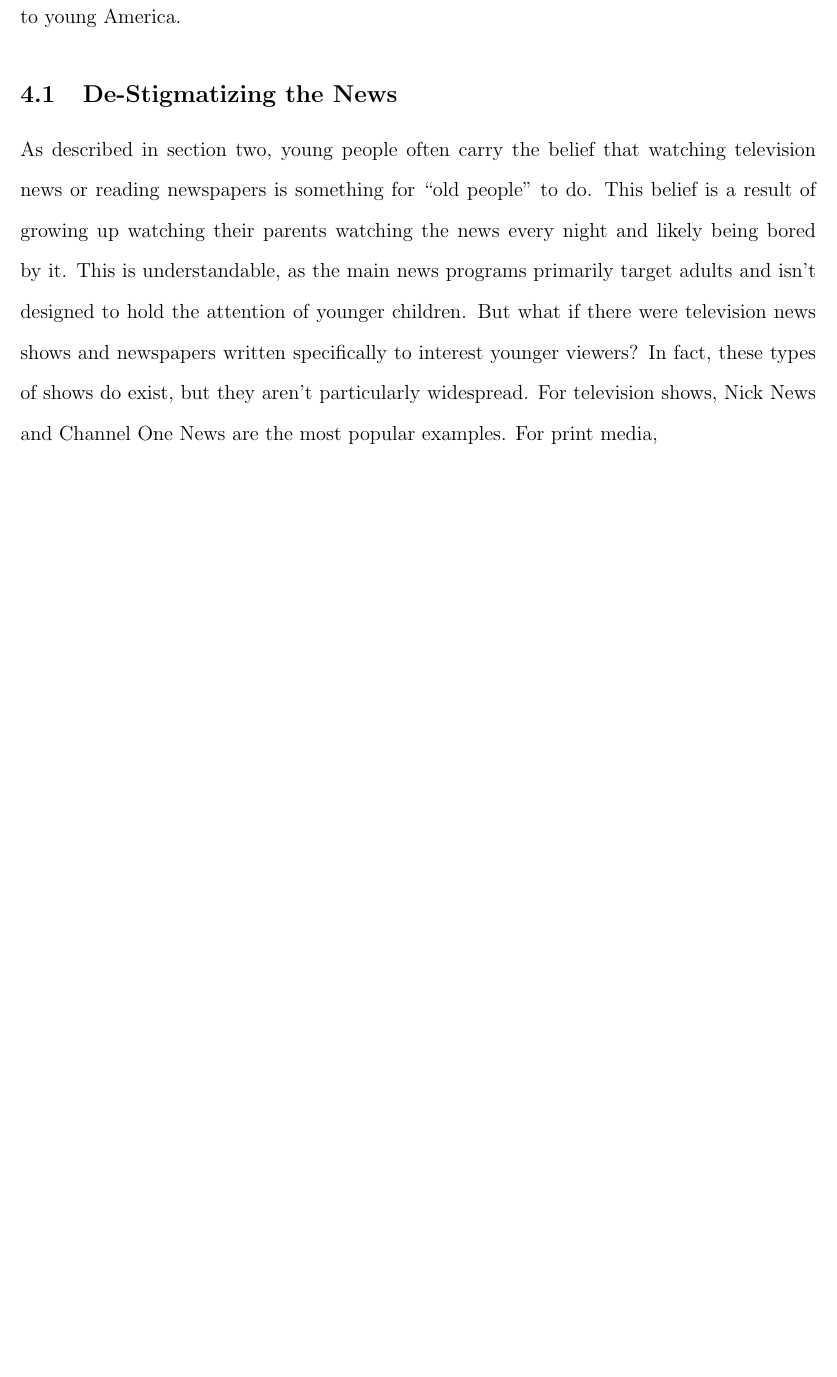
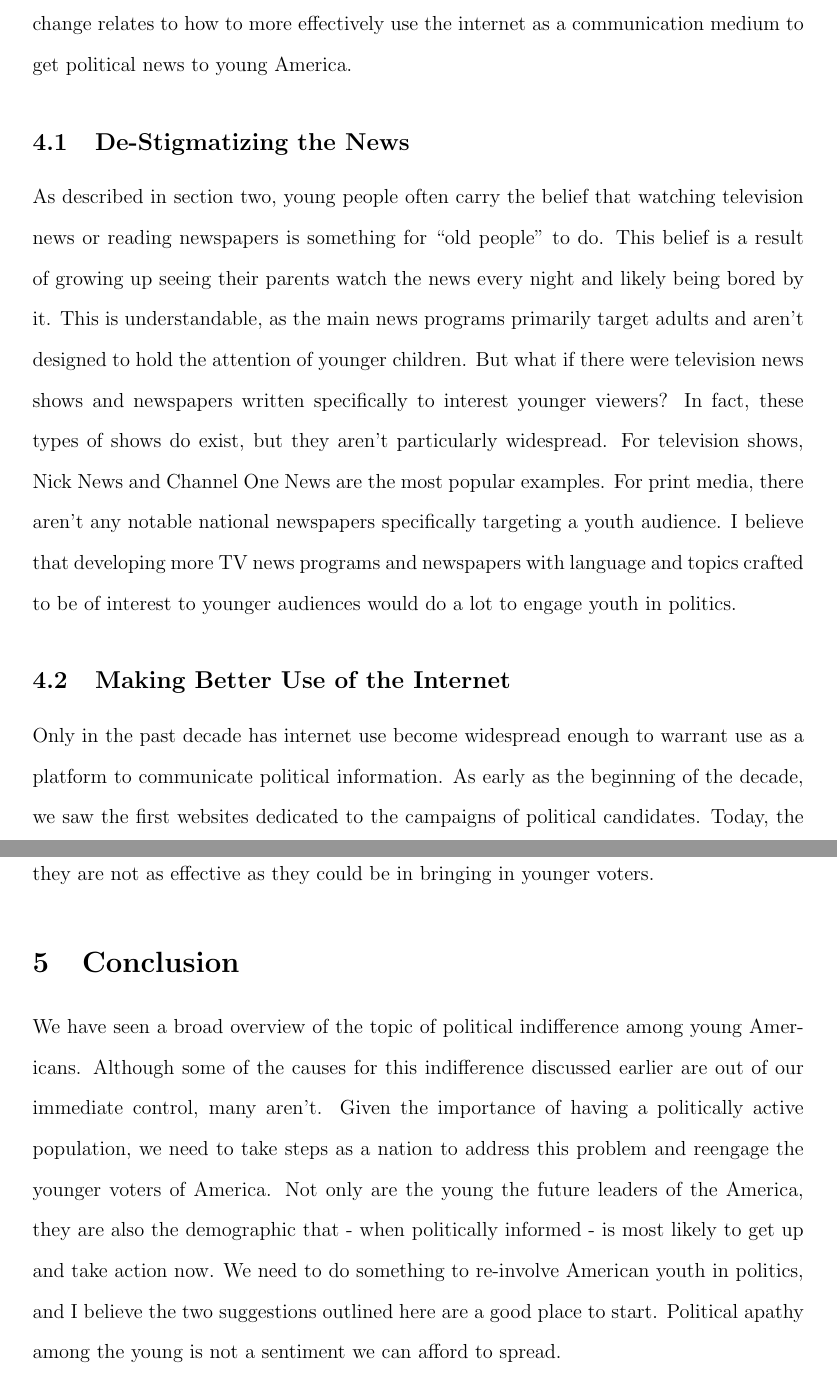
Before and after one commit to phenguin/class, a LaTeX document (17.20/paper1.tex): part of page 6 of 6 before the commit and two parts of pages 6 and 7 of 7 after it, the two joined at a grey line, cut at the place of the change, the shorter picture padded with empty space. Compiled offline with pdfLaTeX.

Commit message:
conclusion written..

```diff
--- a/17.20/paper1.tex
+++ b/17.20/paper1.tex
@@ -3,7 +3,7 @@
 % Last Change: Wed Oct 12 02:00 AM 2011 E
 \documentclass[12pt,letterpaper]{article}
 \usepackage{setspace}
-\usepackage[margin=1.0in]{geometry}
+\usepackage[margin=1.1in]{geometry}
 \doublespacing
 \begin{document}
 \title{Youth Indifference in American Politics: Causes, Consequences,
@@ -187,14 +183,46 @@ political news to young America.
 \subsection{De-Stigmatizing the News}
 As described in section two, young people often carry the belief that
 watching television news or reading newspapers is something for ``old
-people'' to do.  This belief is a result of growing up watching their
-parents watching the news every night and likely being bored by it.
+people'' to do.  This belief is a result of growing up seeing their
+parents watch the news every night and likely being bored by it.
 This is understandable, as the main news programs primarily target
-adults and isn't designed to hold the attention of younger children.
+adults and aren't designed to hold the attention of younger children.
 But what if there were television news shows and newspapers written
 specifically to interest younger viewers?  In fact, these types of
 shows do exist, but they aren't particularly widespread. For
 television shows, Nick News and Channel One News are the most popular
-examples.  For print media,
+examples.  For print media, there aren't any notable national
+newspapers specifically targeting a youth audience. I believe that
+developing more TV news programs and newspapers with language and
+topics crafted to be of interest to younger audiences would do a lot
+to engage youth in politics.
+
+\subsection{Making Better Use of the Internet}
+Only in the past decade has internet use become widespread enough to
+warrant use as a platform to communicate political information.  As
+early as the beginning of the decade, we saw the first websites
+dedicated to the campaigns of political candidates.  Today, the
+majority of candidates running for public office have websites for
+their campaigns, but they are not as effective as they could be in
+bringing in younger voters.
+
 % section section name (end)
+
+\section{Conclusion} % (fold)
+\label{sec:Conclusion}
+We have seen a broad overview of the topic of political indifference
+among young Americans. Although some of the causes for this
+indifference discussed earlier are out of our immediate control, many
+aren't. Given the importance of having a politically active
+population, we need to take steps as a nation to address this problem
+and reengage the younger voters of America.  Not only are the young
+the future leaders of the America, they are also the demographic that
+- when politically informed - is most likely to get up and take action
+now. We need to do something to re-involve American youth in politics,
+and I believe the two suggestions outlined here are a good place to
+start.  Political apathy among the young is not a sentiment we can
+afford to spread.
+
+% section Conclusion (end)
+
 \end{document}
```
Also changed, not shown: 17.20/paper1.tex (10 more changed lines).
